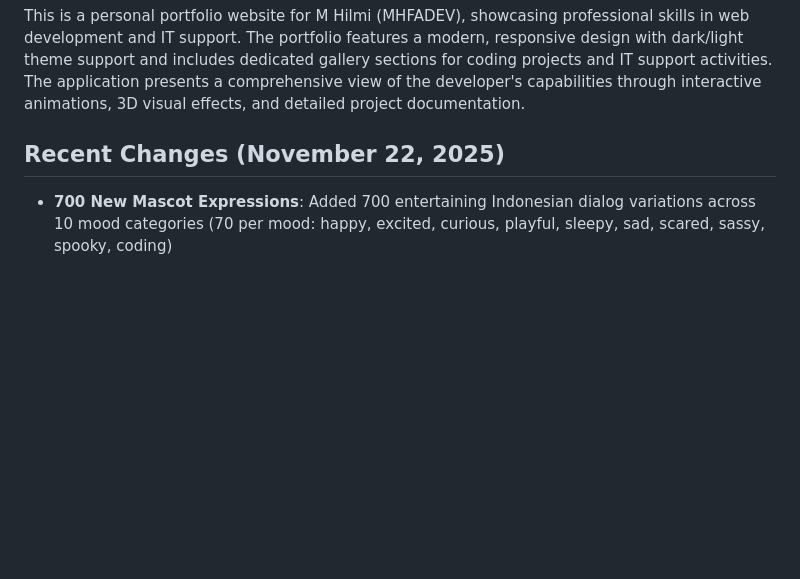
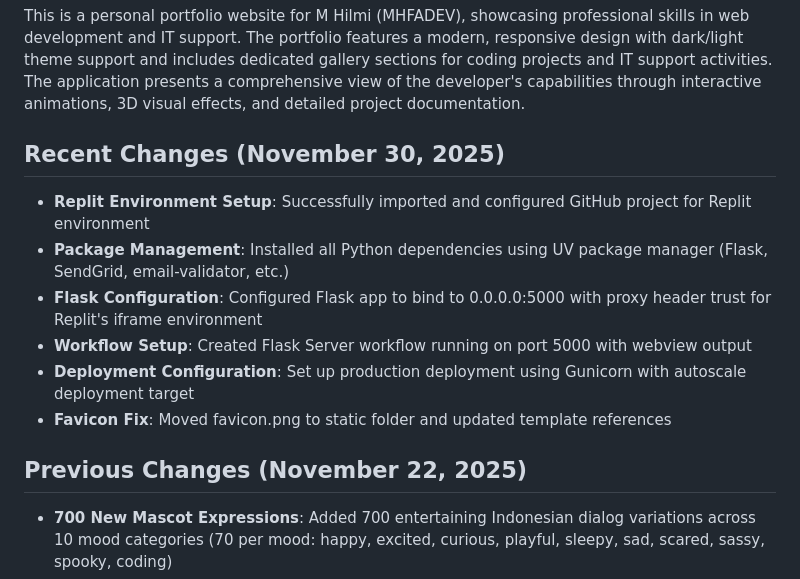
Before and after one commit to MHFADev/portohilm, a Markdown page: replit.md, the part around the change. Drawn GitHub-style; blank space fills up the shorter version.

Commit message:
Update project documentation to reflect recent setup and changes
Update replit.md with details on Replit environment setup, package installation, Flask configuration, workflow, deployment, and favicon fix.

Replit-Commit-Author: Agent
Replit-Commit-Session-Id: 826677af-bf28-4e6c-9431-faca333c48d0
Replit-Commit-Checkpoint-Type: full_checkpoint
Replit-Commit-Event-Id: f951f28f-e380-4989-9887-734fbd8a0264
Replit-Commit-Screenshot-Url: https://storage.googleapis.com/screenshot-production-us-central1/20c45f5c-9678-4f14-852f-da53cb070cc7/826677af-bf28-4e6c-9431-faca333c48d0/VNdj1Bq

```diff
--- a/replit.md
+++ b/replit.md
@@ -2,7 +2,15 @@
 
 This is a personal portfolio website for M Hilmi (MHFADEV), showcasing professional skills in web development and IT support. The portfolio features a modern, responsive design with dark/light theme support and includes dedicated gallery sections for coding projects and IT support activities. The application presents a comprehensive view of the developer's capabilities through interactive animations, 3D visual effects, and detailed project documentation.
 
-## Recent Changes (November 22, 2025)
+## Recent Changes (November 30, 2025)
+- **Replit Environment Setup**: Successfully imported and configured GitHub project for Replit environment
+- **Package Management**: Installed all Python dependencies using UV package manager (Flask, SendGrid, email-validator, etc.)
+- **Flask Configuration**: Configured Flask app to bind to 0.0.0.0:5000 with proxy header trust for Replit's iframe environment
+- **Workflow Setup**: Created Flask Server workflow running on port 5000 with webview output
+- **Deployment Configuration**: Set up production deployment using Gunicorn with autoscale deployment target
+- **Favicon Fix**: Moved favicon.png to static folder and updated template references
+
+## Previous Changes (November 22, 2025)
 - **700 New Mascot Expressions**: Added 700 entertaining Indonesian dialog variations across 10 mood categories (70 per mood: happy, excited, curious, playful, sleepy, sad, scared, sassy, spooky, coding)
 - **Cyber Jelly Personality**: Enhanced mascot personality with Gen Z slang, tsundere/manja/jail characteristics, featuring lucu (funny), gemas (cute), and ngeselin (endearing) expressions
 - **Cyan-Blue Jelly Design**: Transformed mascot from ball shape to jelly blob with cyan-blue gradient (#06b6d4, #22d3ee, #67e8f9, #a5f3fc) matching portfolio theme
```
